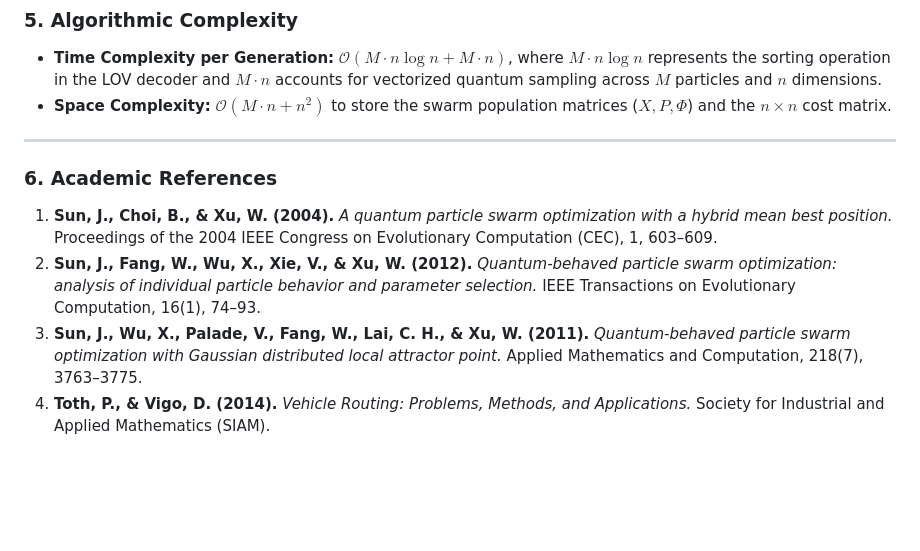
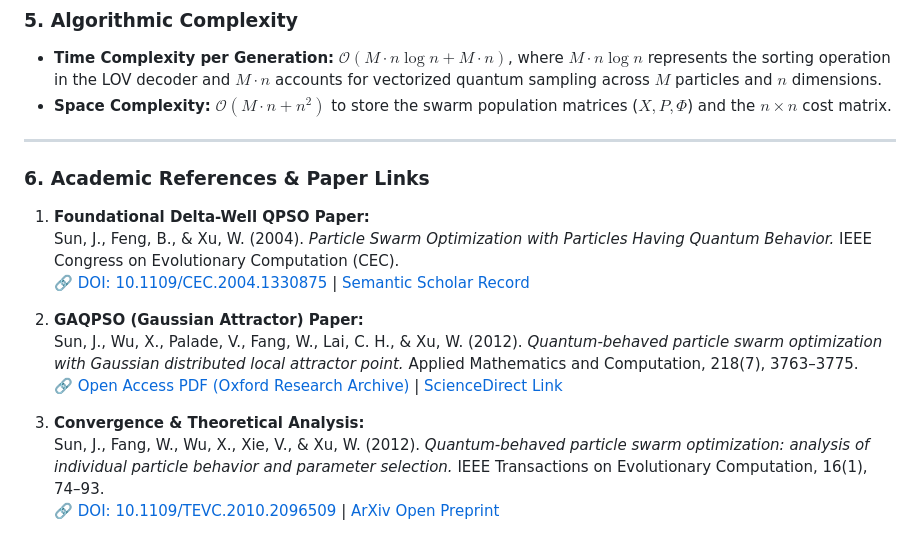
Before and after one commit to prajanexists-lang/qpso-cvrp-optimizer., a Markdown page: TECHNICAL_SPEC.md, the part around the change. Rendered like a GitHub page; blank space fills up the shorter version.

```diff
--- a/TECHNICAL_SPEC.md
+++ b/TECHNICAL_SPEC.md
@@ -88,9 +88,17 @@ This ensures smooth asymptotic exploitation during late iterations as $\alpha \t
 
 ---
 
-### 6. Academic References
 
-1. **Sun, J., Choi, B., & Xu, W. (2004).** *A quantum particle swarm optimization with a hybrid mean best position.* Proceedings of the 2004 IEEE Congress on Evolutionary Computation (CEC), 1, 603–609.
-2. **Sun, J., Fang, W., Wu, X., Xie, V., & Xu, W. (2012).** *Quantum-behaved particle swarm optimization: analysis of individual particle behavior and parameter selection.* IEEE Transactions on Evolutionary Computation, 16(1), 74–93.
-3. **Sun, J., Wu, X., Palade, V., Fang, W., Lai, C. H., & Xu, W. (2011).** *Quantum-behaved particle swarm optimization with Gaussian distributed local attractor point.* Applied Mathematics and Computation, 218(7), 3763–3775.
-4. **Toth, P., & Vigo, D. (2014).** *Vehicle Routing: Problems, Methods, and Applications.* Society for Industrial and Applied Mathematics (SIAM).
+### 6. Academic References & Paper Links
+
+1. **Foundational Delta-Well QPSO Paper:**
+   Sun, J., Feng, B., & Xu, W. (2004). *Particle Swarm Optimization with Particles Having Quantum Behavior.* IEEE Congress on Evolutionary Computation (CEC).
+   🔗 [DOI: 10.1109/CEC.2004.1330875](https://doi.org/10.1109/CEC.2004.1330875) | [Semantic Scholar Record](https://www.semanticscholar.org/paper/Particle-swarm-optimization-with-particles-having-Sun-Feng/15f584ac30e372455a6d164454679b6e8e29ae16)
+
+2. **GAQPSO (Gaussian Attractor) Paper:**
+   Sun, J., Wu, X., Palade, V., Fang, W., Lai, C. H., & Xu, W. (2012). *Quantum-behaved particle swarm optimization with Gaussian distributed local attractor point.* Applied Mathematics and Computation, 218(7), 3763–3775.
+   🔗 [Open Access PDF (Oxford Research Archive)](https://ora.ox.ac.uk/objects/uuid:770f2b6a-c31e-40b6-b043-e8be6dd518df/download_file?safe_filename=AMC.pdf&file_format=application%2Fpdf&type_of_work=Journal+article) | [ScienceDirect Link](https://doi.org/10.1016/j.amc.2011.09.020)
+
+3. **Convergence & Theoretical Analysis:**
+   Sun, J., Fang, W., Wu, X., Xie, V., & Xu, W. (2012). *Quantum-behaved particle swarm optimization: analysis of individual particle behavior and parameter selection.* IEEE Transactions on Evolutionary Computation, 16(1), 74–93.
+   🔗 [DOI: 10.1109/TEVC.2010.2096509](https://doi.org/10.1109/TEVC.2010.2096509) | [ArXiv Open Preprint](https://arxiv.org/pdf/2308.04840)
```
